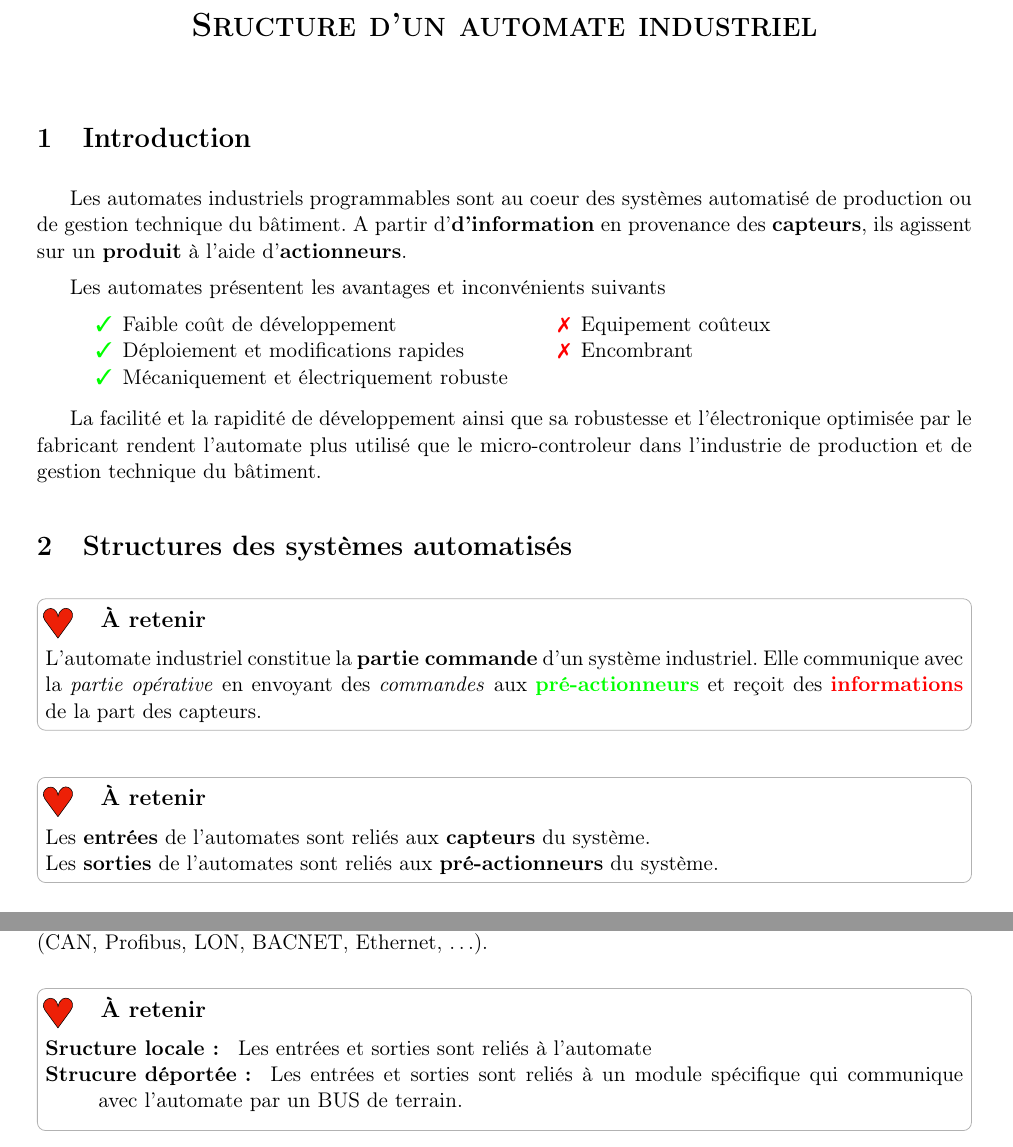
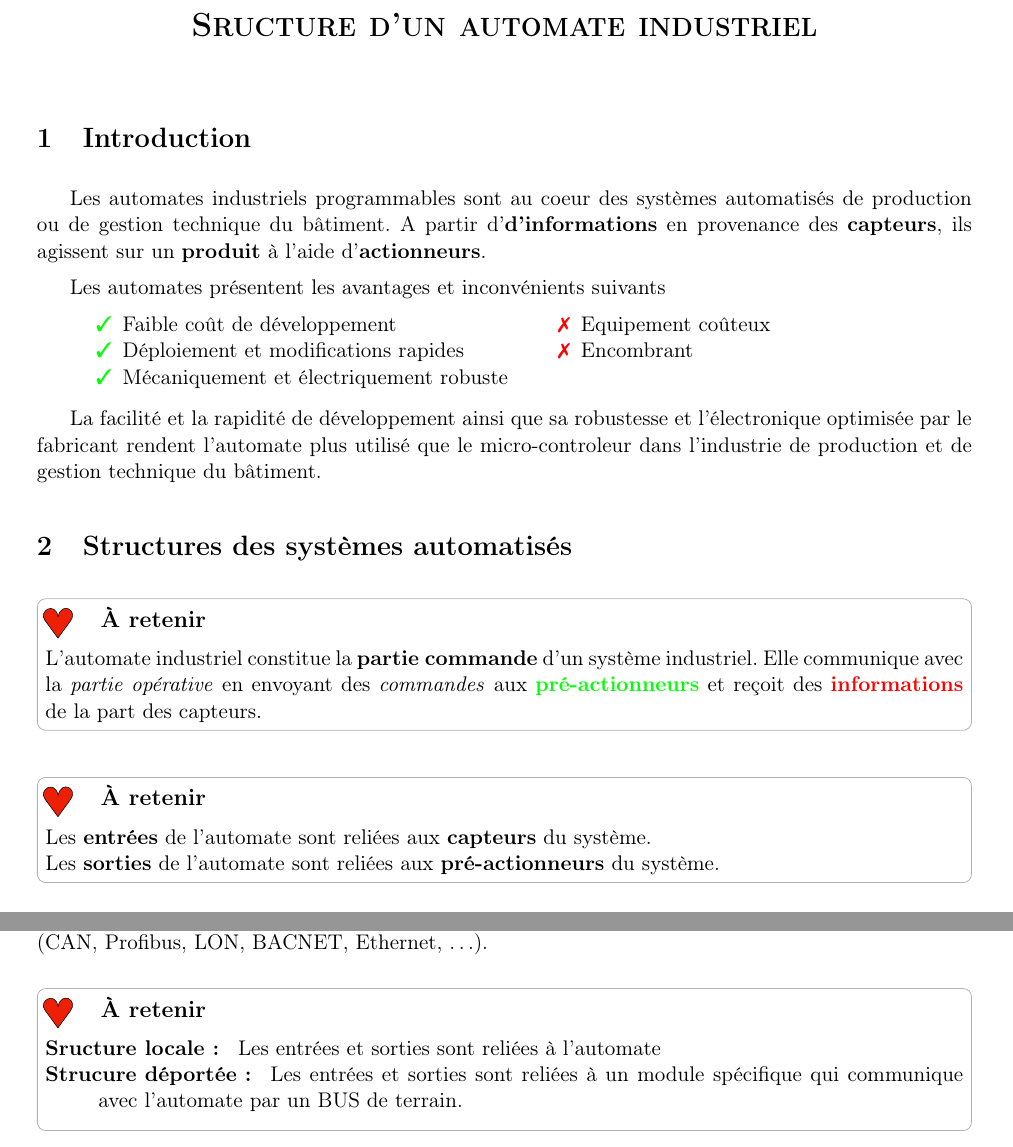
Before and after one commit to GeoffreyV/SARII_Automatique, a LaTeX document ([sarii][autom][cours]01_automatisme_industriel/LaTeX/Src/[sarii][autom][cours]01_automatisme_industriels.tex): two parts of pages 1 and 4 of 4, joined at a grey line, cut so that both start at the same text. The pictures show the PDF file [sarii][autom][cours]01_automatisme_industriel/ouput/[sarii][autom][cours]01_automatisme_industriels.pdf that the author committed with the source.

Commit message:
Corrections orthographiques

```diff
--- a/[sarii][autom][cours]01_automatisme_industriel/LaTeX/Src/[sarii][autom][cours]01_automatisme_industriels.tex
+++ b/[sarii][autom][cours]01_automatisme_industriel/LaTeX/Src/[sarii][autom][cours]01_automatisme_industriels.tex
@@ -50,8 +50,8 @@
 %\UPSTIobjectif{Durant cette activité, nous allons analyser une trame pour l'envoi d'informations sur une étiquette.}
 
 \section{Introduction}
-Les automates industriels programmables sont au coeur des systèmes automatisé de production ou de gestion technique du bâtiment.
-A partir d'\textbf{d'information} en provenance des \textbf{capteurs}, ils agissent sur un \textbf{produit} à l'aide d'\textbf{actionneurs}.
+Les automates industriels programmables sont au coeur des systèmes automatisés de production ou de gestion technique du bâtiment.
+A partir d'\textbf{d'informations} en provenance des \textbf{capteurs}, ils agissent sur un \textbf{produit} à l'aide d'\textbf{actionneurs}.
 
 Les automates présentent les avantages et inconvénients suivants
 
@@ -77,8 +77,8 @@ La facilité et la rapidité de développement ainsi que sa robustesse et l'éle
 }
 
 \UPSTIaRetenir{%
-Les \textbf{entrées} de l'automates sont reliés aux \textbf{capteurs} du système.\\
-Les \textbf{sorties} de l'automates sont reliés aux \textbf{pré-actionneurs} du système.}
+Les \textbf{entrées} de l'automate sont reliées aux \textbf{capteurs} du système.\\
+Les \textbf{sorties} de l'automate sont reliées aux \textbf{pré-actionneurs} du système.}
 
 La Figure~\ref{fig:structureAPI} illustre la communication entre l'automate et la partie opérative d'un système. Il aparaît également l'\textbf{I}nterface \textbf{H}omme \textbf{M}achine (\textbf{IHM}) permettant de communiquer avec les utilisateurs ainsi qu'un réseau informatique pour communiquer avec des ordinateurs, d'autres automates ou même tout appareil sur internet.
 
@@ -186,8 +186,8 @@ Les bus de terrain reliant les modules peuvent être de différentes natures sel
 
 \UPSTIaRetenir{%
 \begin{description}
-	\item [Sructure locale : ] Les entrées et sorties sont reliés à l'automate
-	\item [Strucure déportée : ] Les entrées et sorties sont reliés à un module spécifique qui communique avec l'automate par un BUS de terrain.
+	\item [Sructure locale : ] Les entrées et sorties sont reliées à l'automate
+	\item [Strucure déportée : ] Les entrées et sorties sont reliées à un module spécifique qui communique avec l'automate par un BUS de terrain.
 \end{description}
 }
 
```
Also changed, not shown: [sarii][autom][cours]01_automatisme_industriel/ouput/[sarii][autom][cours]01_automatisme_industriels.pdf, [sarii][autom][cours]01_automatisme_industriel/LaTeX/Src/[sarii][autom][cours]01_automatisme_industriels.tex (4 more changed lines).
